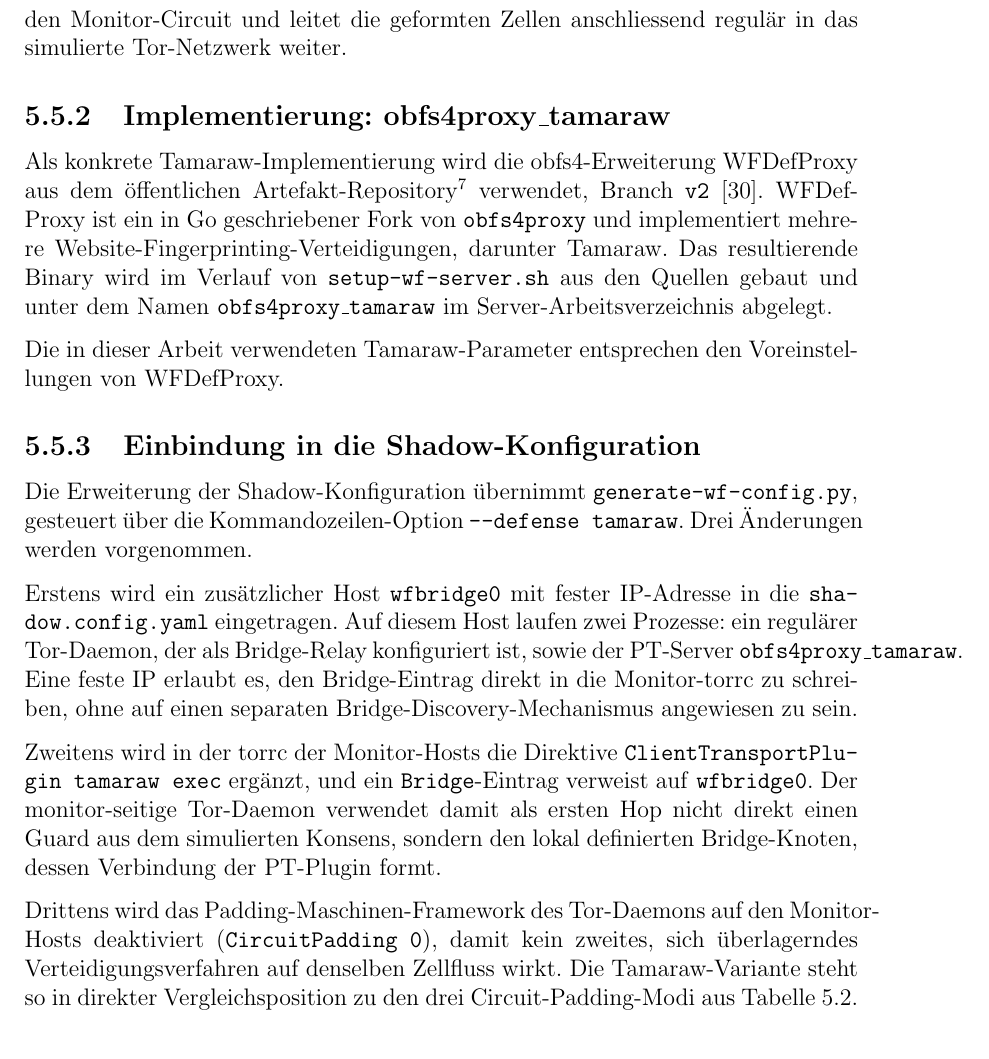
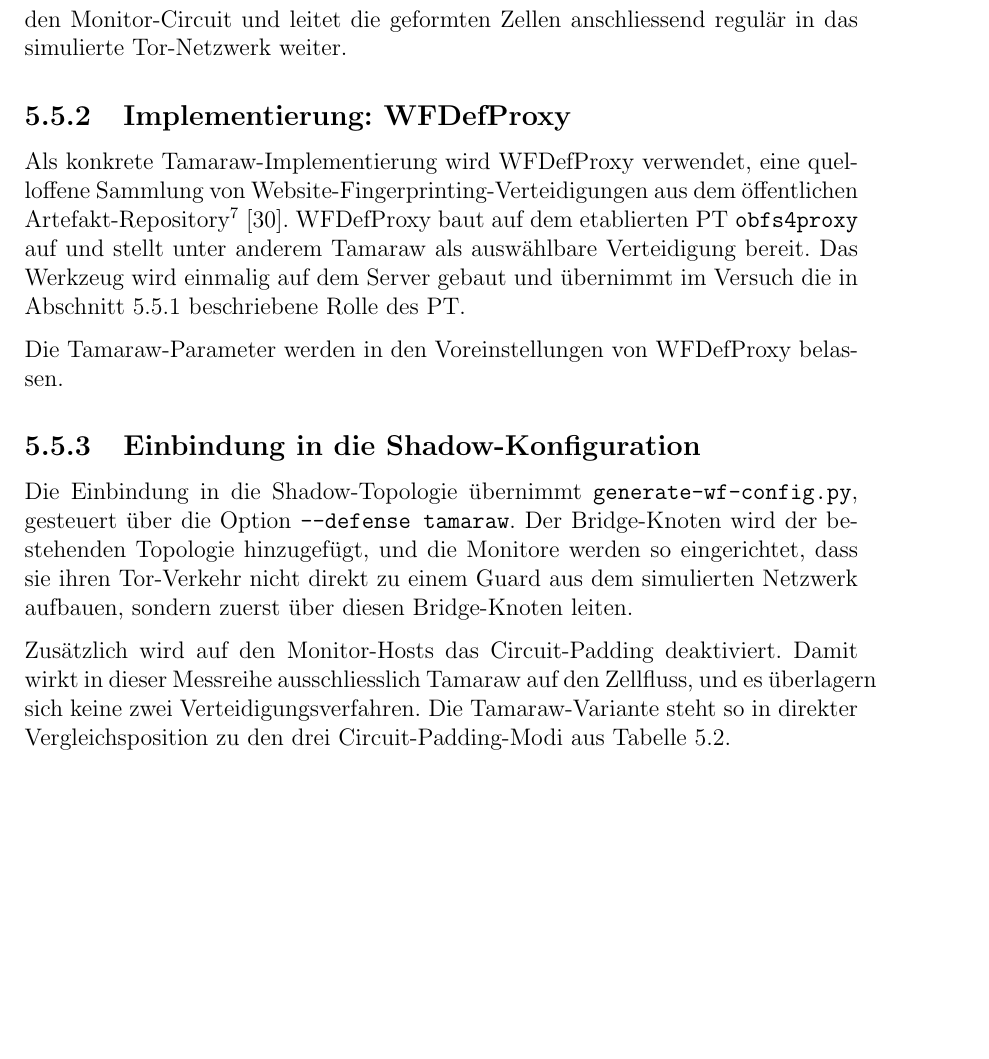
Before and after one commit to OliverStaub/BachelorThesis, a LaTeX thesis (src/thesis/hslu_thesis.tex, which reads src/thesis/chapters/05_realisierung.tex): part of page 44 of 77, cut so that both start at the same text, the shorter picture padded with empty space. Compiled offline with pdfLaTeX.

Commit message:
save work

```diff
--- a/src/thesis/chapters/05_realisierung.tex
+++ b/src/thesis/chapters/05_realisierung.tex
@@ -256,29 +256,23 @@ Dazu wird der Topologie ein zusätzlicher Bridge-Host hinzugefügt, auf dem zwei
 Der \gls{pt} formt den Zellfluss in Richtung Monitor nach dem \gls{tamaraw}-Regelwerk.
 Der lokal mitlaufende Tor-Daemon übernimmt die Guard-Rolle für den Monitor-Circuit und leitet die geformten Zellen anschliessend regulär in das simulierte Tor-Netzwerk weiter.
 
-\subsection{Implementierung: obfs4proxy\_tamaraw}
+\subsection{Implementierung: WFDefProxy}
 \label{sec:realisierung_tamaraw_obfs4}
 
-Als konkrete \gls{tamaraw}-Implementierung wird die obfs4-Erweiterung WFDefProxy aus dem öffentlichen Artefakt-Repository\footnote{\url{https://github.com/websitefingerprinting/wfdef}} verwendet, Branch \texttt{v2}~\cite{wfdefproxy}.
-WFDefProxy ist ein in Go geschriebener Fork von \texttt{obfs4proxy} und implementiert mehrere Website-Fingerprinting-Verteidigungen, darunter \gls{tamaraw}.
-Das resultierende Binary wird im Verlauf von \texttt{setup-wf-server.sh} aus den Quellen gebaut und unter dem Namen \texttt{obfs4proxy\_tamaraw} im Server-Arbeitsverzeichnis abgelegt.
+Als konkrete \gls{tamaraw}-Implementierung wird WFDefProxy verwendet, eine quelloffene Sammlung von Website-Fingerprinting-Verteidigungen aus dem öffentlichen Artefakt-Repository\footnote{\url{https://github.com/websitefingerprinting/wfdef}}~\cite{wfdefproxy}.
+WFDefProxy baut auf dem etablierten \gls{pt} \texttt{obfs4proxy} auf und stellt unter anderem \gls{tamaraw} als auswählbare Verteidigung bereit.
+Das Werkzeug wird einmalig auf dem Server gebaut und übernimmt im Versuch die in Abschnitt~\ref{sec:realisierung_tamaraw_bridge} beschriebene Rolle des \gls{pt}.
 
-Die in dieser Arbeit verwendeten \gls{tamaraw}-Parameter entsprechen den Voreinstellungen von WFDefProxy.
+Die \gls{tamaraw}-Parameter werden in den Voreinstellungen von WFDefProxy belassen.
 
 \subsection{Einbindung in die Shadow-Konfiguration}
 \label{sec:realisierung_tamaraw_shadow}
 
-Die Erweiterung der Shadow-Konfiguration übernimmt \texttt{generate-wf-config.py}, gesteuert über die Kommandozeilen-Option \texttt{--defense tamaraw}.
-Drei Änderungen werden vorgenommen.
+Die Einbindung in die Shadow-Topologie übernimmt \texttt{generate-wf-config.py}, gesteuert über die Option \texttt{--defense tamaraw}.
+Der Bridge-Knoten wird der bestehenden Topologie hinzugefügt, und die Monitore werden so eingerichtet, dass sie ihren Tor-Verkehr nicht direkt zu einem Guard aus dem simulierten Netzwerk aufbauen, sondern zuerst über diesen Bridge-Knoten leiten.
 
-Erstens wird ein zusätzlicher Host \texttt{wfbridge0} mit fester IP-Adresse in die \texttt{shadow.config.yaml} eingetragen.
-Auf diesem Host laufen zwei Prozesse: ein regulärer Tor-Daemon, der als Bridge-Relay konfiguriert ist, sowie der \gls{pt}-Server \texttt{obfs4proxy\_tamaraw}.
-Eine feste IP erlaubt es, den Bridge-Eintrag direkt in die Monitor-torrc zu schreiben, ohne auf einen separaten Bridge-Discovery-Mechanismus angewiesen zu sein.
-
-Zweitens wird in der torrc der Monitor-Hosts die Direktive \texttt{ClientTransportPlugin tamaraw exec} ergänzt, und ein \texttt{Bridge}-Eintrag verweist auf \texttt{wfbridge0}.
-Der monitor-seitige Tor-Daemon verwendet damit als ersten Hop nicht direkt einen Guard aus dem simulierten Konsens, sondern den lokal definierten Bridge-Knoten, dessen Verbindung der \gls{pt}-Plugin formt.
-
-Drittens wird das Padding-Maschinen-Framework des Tor-Daemons auf den Monitor-Hosts deaktiviert (\texttt{CircuitPadding 0}), damit kein zweites, sich überlagerndes Verteidigungsverfahren auf denselben Zellfluss wirkt.
+Zusätzlich wird auf den Monitor-Hosts das Circuit-Padding deaktiviert.
+Damit wirkt in dieser Messreihe ausschliesslich \gls{tamaraw} auf den Zellfluss, und es überlagern sich keine zwei Verteidigungsverfahren.
 Die \gls{tamaraw}-Variante steht so in direkter Vergleichsposition zu den drei Circuit-Padding-Modi aus Tabelle~\ref{tab:padding_modi}.
 
 \section{Aufbereitung der Daten für die Klassifikation}
```
